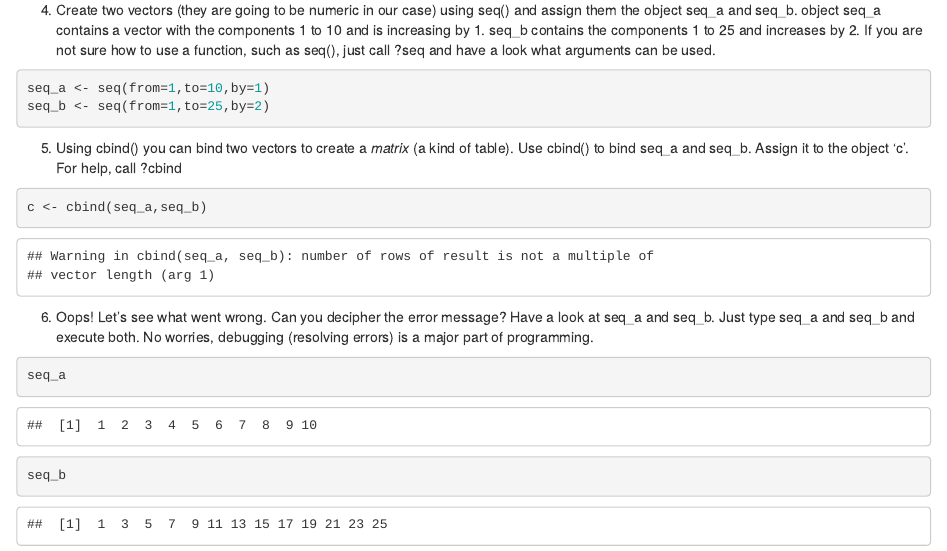
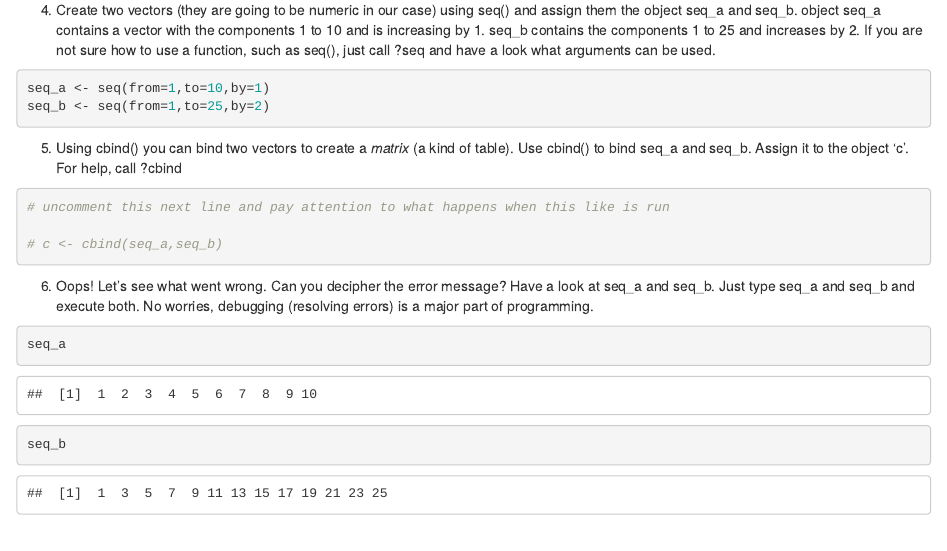
Before and after one commit to shubham-chhajed/RIntroduction, an R Markdown document (RUsersGroup_BeginnerSession_2019.Rmd): the page in a window 1100 px wide, from 2810 px down. Rendered offline with R 4.5, knitr and Pandoc, with nearby package versions.

Commit message:
fixed code to run completely
check error at commented line 166

````diff
--- a/RUsersGroup_BeginnerSession_2019.Rmd
+++ b/RUsersGroup_BeginnerSession_2019.Rmd
@@ -161,7 +161,9 @@ seq_b <- seq(from=1,to=25,by=2)
 
 5. Using cbind() you can bind two vectors to create a *matrix* (a kind of table). Use cbind() to bind seq_a and seq_b. Assign it to the object 'c'. For help, call ?cbind
 ```{r}
-c <- cbind(seq_a,seq_b)
+# uncomment this next line and pay attention to what happens when this like is run
+
+# c <- cbind(seq_a,seq_b)
 ```
 
 
````
